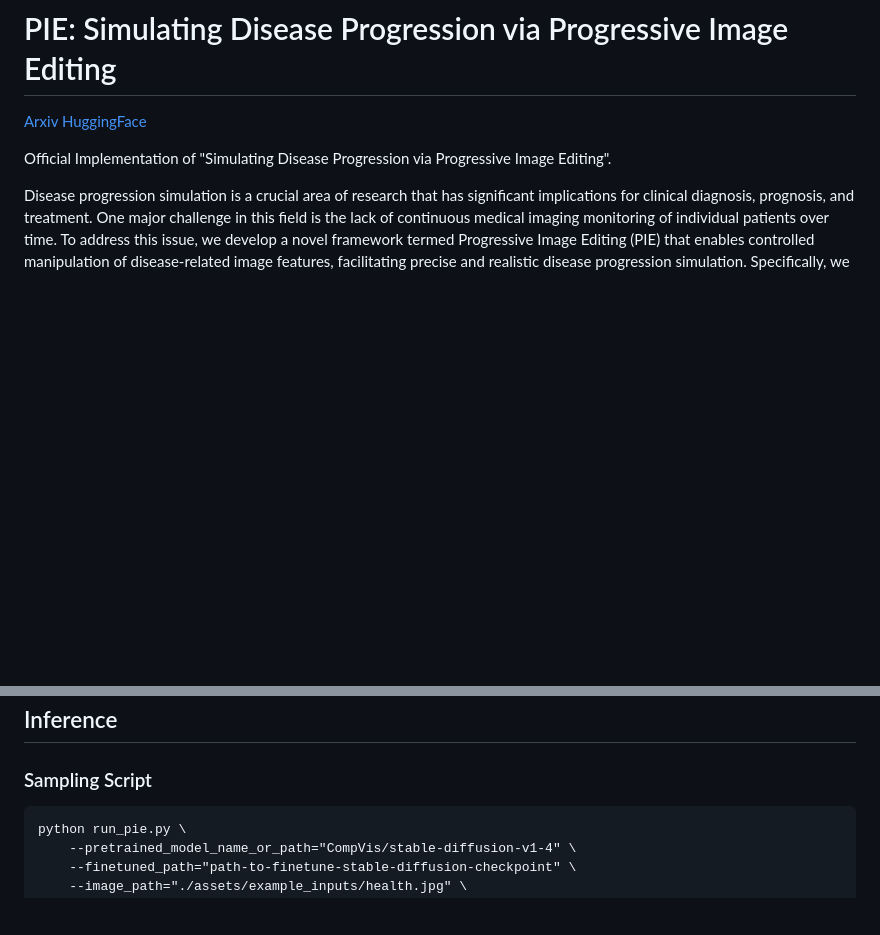
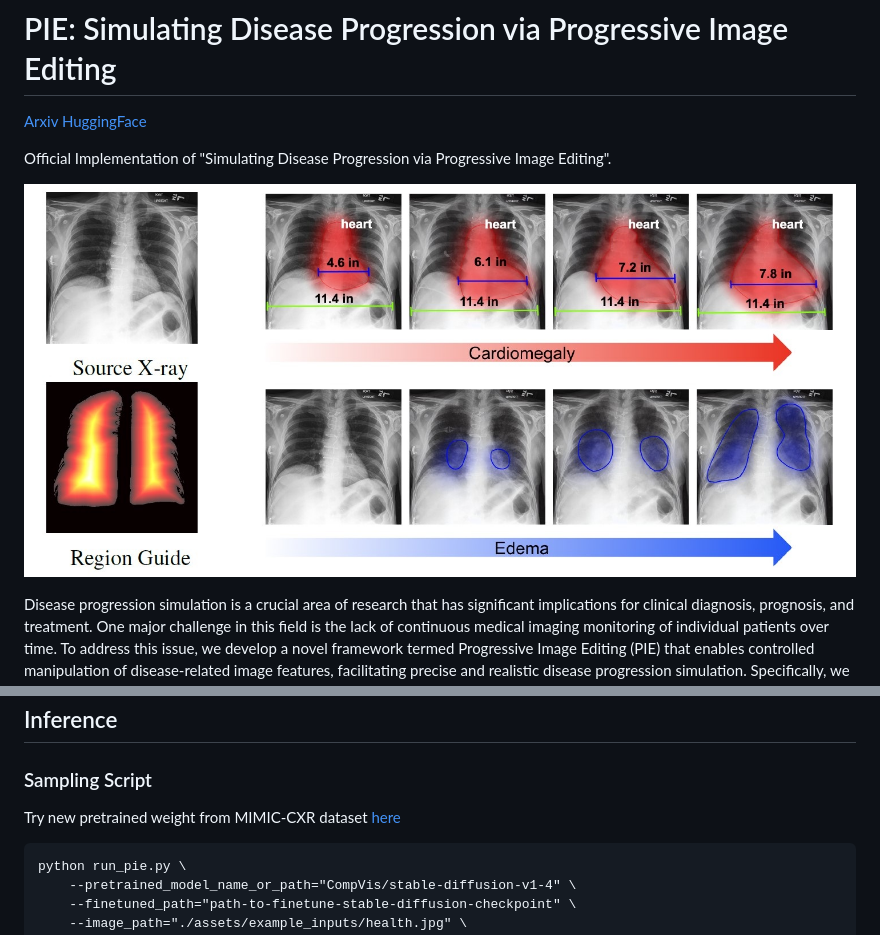
Before and after one commit to PediaMedAI/PIE, a Markdown page: README.md, 2 parts joined by grey strips. GitHub-like rendering; pictures changed too: assets/paper/pie.jpg (added); blank space fills up the shorter version.

````diff
--- a/README.md
+++ b/README.md
@@ -1,8 +1,11 @@
 # PIE: Simulating Disease Progression via Progressive Image Editing
 
-[Arxiv](https://arxiv.org/abs/2309.11745)     [HuggingFace](https://huggingface.co/papers/2309.11745)
+[Arxiv](https://arxiv.org/abs/2309.11745)         [HuggingFace](https://huggingface.co/papers/2309.11745)
 
 Official Implementation of "Simulating Disease Progression via Progressive Image Editing".
+
+
+![](./assets/paper/pie.jpg)
 
 Disease progression simulation is a crucial area of research that has significant implications for clinical diagnosis, prognosis, and treatment. One major challenge in this field is the lack of continuous medical imaging monitoring of individual patients over time. To address this issue, we develop a novel framework termed Progressive Image Editing (PIE) that enables controlled manipulation of disease-related image features, facilitating precise and realistic disease progression simulation. Specifically, we leverage recent advancements in text-to-image generative models to simulate disease progression accurately and personalize it for each patient.
 
@@ -27,6 +30,8 @@ pip install -r requirements.txt
 
 ### Sampling Script
 
+Try new pretrained weight from MIMIC-CXR dataset [here](https://huggingface.co/IrohXu/stable-diffusion-mimic-cxr-v0.1)
+
 ```
 python run_pie.py \
     --pretrained_model_name_or_path="CompVis/stable-diffusion-v1-4" \
````
Also changed, not shown: assets/paper/pipeline.jpg (added).
